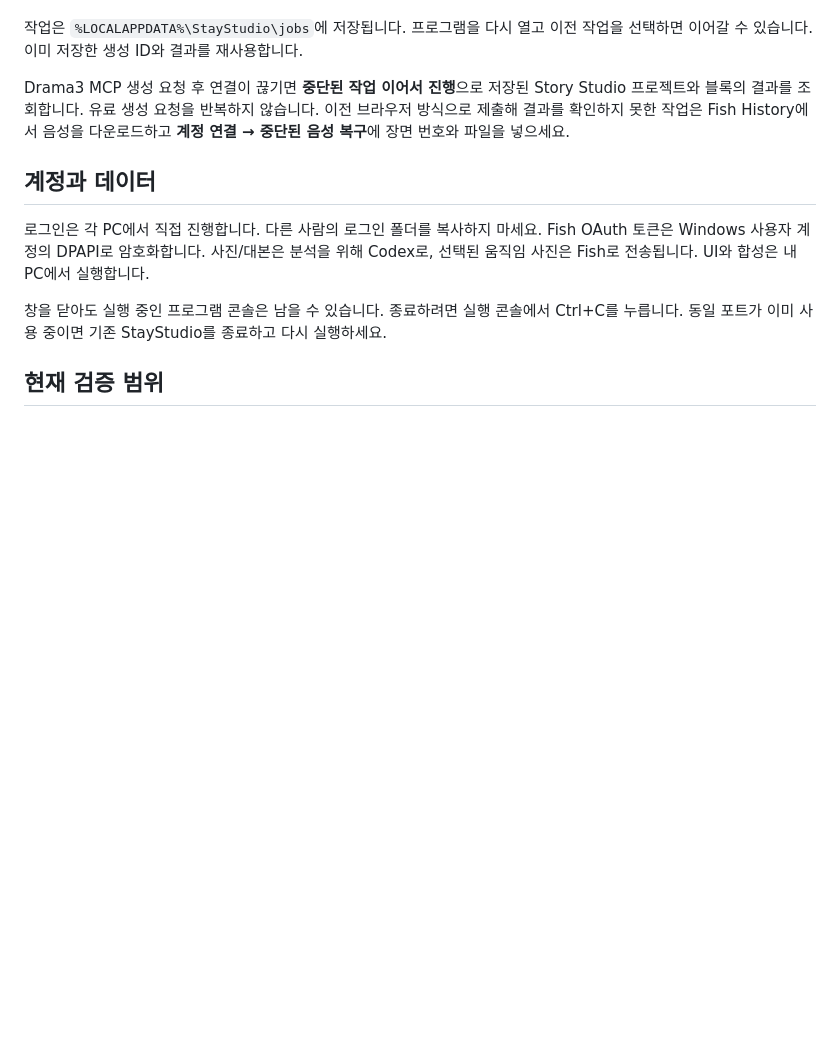
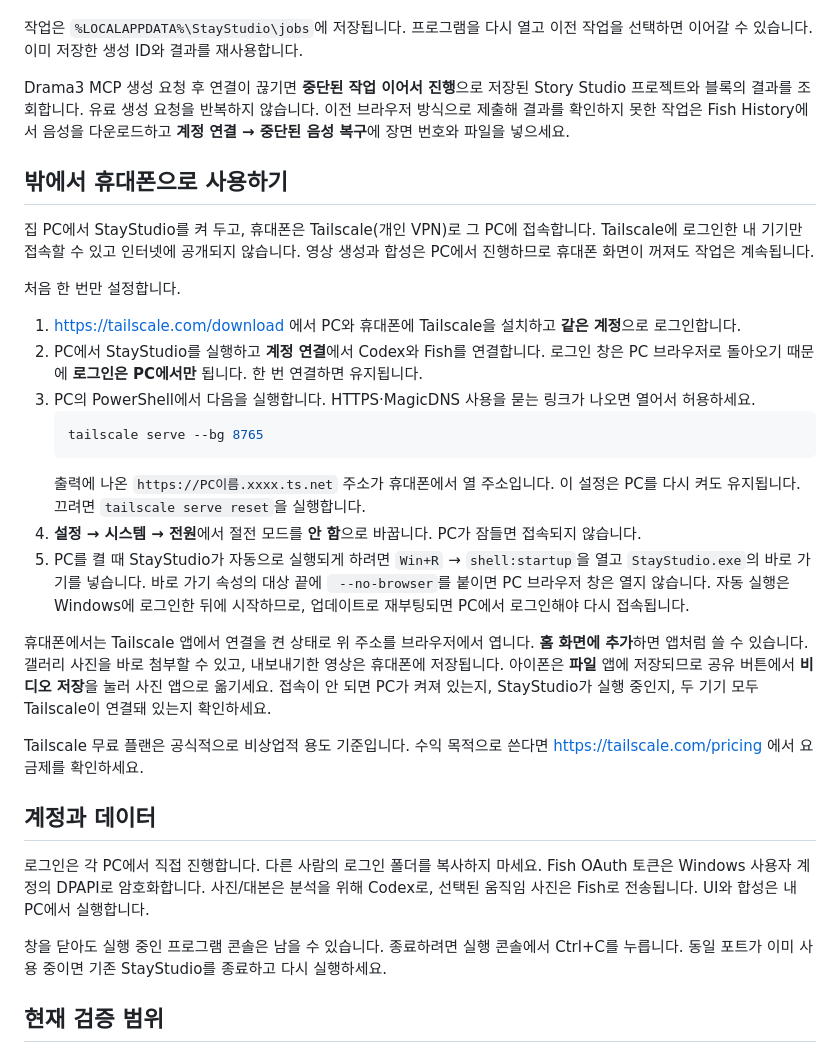
Before and after one commit to DataChuLee/Instagram_automation, a Markdown page: docs/친구-PC-사용법.md, the part around the change. GitHub-like rendering; blank space fills up the shorter version.

Commit message:
docs: 친구 PC 사용법에 휴대폰 원격 접속(Tailscale) 방법 추가
Co-Authored-By: Claude Opus 5.5 <noreply@anthropic.com>

````diff
--- a/docs/친구-PC-사용법.md
+++ b/docs/친구-PC-사용법.md
@@ -105,6 +105,38 @@ Story Studio 프로젝트와 블록의 결과를 조회합니다. 유료 생성
 이전 브라우저 방식으로 제출해 결과를 확인하지 못한 작업은 Fish History에서 음성을
 다운로드하고 **계정 연결 → 중단된 음성 복구**에 장면 번호와 파일을 넣으세요.
 
+## 밖에서 휴대폰으로 사용하기
+
+집 PC에서 StayStudio를 켜 두고, 휴대폰은 Tailscale(개인 VPN)로 그 PC에 접속합니다.
+Tailscale에 로그인한 내 기기만 접속할 수 있고 인터넷에 공개되지 않습니다.
+영상 생성과 합성은 PC에서 진행하므로 휴대폰 화면이 꺼져도 작업은 계속됩니다.
+
+처음 한 번만 설정합니다.
+
+1. https://tailscale.com/download 에서 PC와 휴대폰에 Tailscale을 설치하고 **같은 계정**으로 로그인합니다.
+2. PC에서 StayStudio를 실행하고 **계정 연결**에서 Codex와 Fish를 연결합니다.
+   로그인 창은 PC 브라우저로 돌아오기 때문에 **로그인은 PC에서만** 됩니다. 한 번 연결하면 유지됩니다.
+3. PC의 PowerShell에서 다음을 실행합니다. HTTPS·MagicDNS 사용을 묻는 링크가 나오면 열어서 허용하세요.
+   ```powershell
+   tailscale serve --bg 8765
+   ```
+   출력에 나온 `https://PC이름.xxxx.ts.net` 주소가 휴대폰에서 열 주소입니다.
+   이 설정은 PC를 다시 켜도 유지됩니다. 끄려면 `tailscale serve reset`을 실행합니다.
+4. **설정 → 시스템 → 전원**에서 절전 모드를 **안 함**으로 바꿉니다. PC가 잠들면 접속되지 않습니다.
+5. PC를 켤 때 StayStudio가 자동으로 실행되게 하려면 `Win+R` → `shell:startup`을 열고
+   `StayStudio.exe`의 바로 가기를 넣습니다. 바로 가기 속성의 대상 끝에 ` --no-browser`를 붙이면
+   PC 브라우저 창은 열지 않습니다. 자동 실행은 Windows에 로그인한 뒤에 시작하므로,
+   업데이트로 재부팅되면 PC에서 로그인해야 다시 접속됩니다.
+
+휴대폰에서는 Tailscale 앱에서 연결을 켠 상태로 위 주소를 브라우저에서 엽니다.
+**홈 화면에 추가**하면 앱처럼 쓸 수 있습니다. 갤러리 사진을 바로 첨부할 수 있고,
+내보내기한 영상은 휴대폰에 저장됩니다. 아이폰은 **파일** 앱에 저장되므로 공유 버튼에서
+**비디오 저장**을 눌러 사진 앱으로 옮기세요. 접속이 안 되면 PC가 켜져 있는지,
+StayStudio가 실행 중인지, 두 기기 모두 Tailscale이 연결돼 있는지 확인하세요.
+
+Tailscale 무료 플랜은 공식적으로 비상업적 용도 기준입니다. 수익 목적으로 쓴다면
+https://tailscale.com/pricing 에서 요금제를 확인하세요.
+
 ## 계정과 데이터
 
 로그인은 각 PC에서 직접 진행합니다. 다른 사람의 로그인 폴더를 복사하지 마세요.
````
